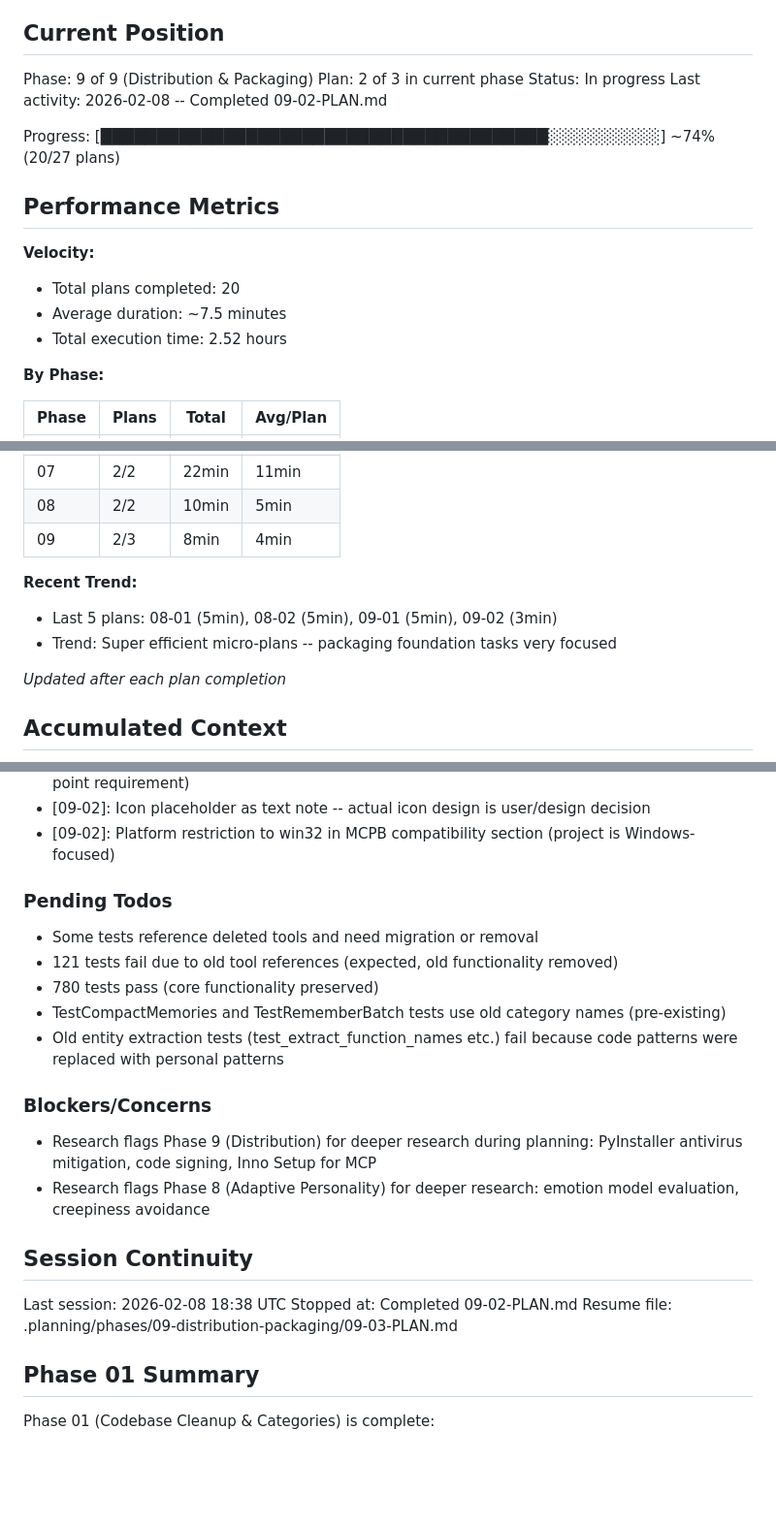
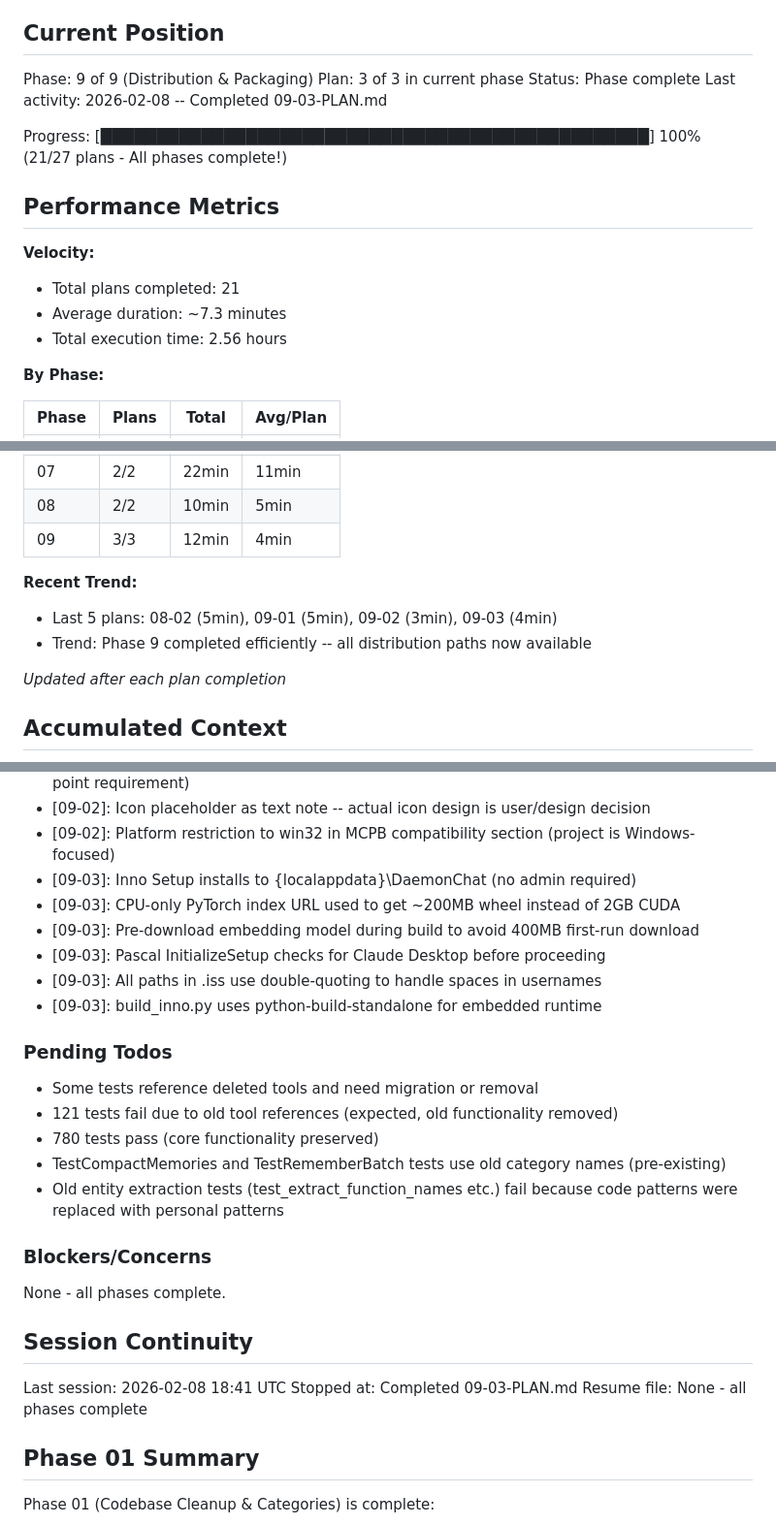
Before and after one commit to DasBluEyedDevil/Daem0n-Chat, a Markdown page: .planning/STATE.md, 3 parts joined by grey strips. Shown at 97% size. Rendered like a GitHub page; blank space fills up the shorter version.

Commit message:
docs(09-03): complete Inno Setup Windows installer plan
Summary:
- Inno Setup installer bundles embedded Python, dependencies, and pre-downloaded model
- Installs to LocalAppData (no admin required)
- CPU-only PyTorch (~200MB vs 2GB CUDA)
- Pre-downloaded embedding model (~400MB) for offline installation
- Claude Desktop existence check before proceeding
- Post-install/uninstall hooks configure/remove config entry

Phase 09 complete. All 9 phases finished.

```diff
--- a/.planning/STATE.md
+++ b/.planning/STATE.md
@@ -10,18 +10,18 @@ See: .planning/PROJECT.md (updated 2026-02-07)
 ## Current Position
 
 Phase: 9 of 9 (Distribution & Packaging)
-Plan: 2 of 3 in current phase
-Status: In progress
-Last activity: 2026-02-08 -- Completed 09-02-PLAN.md
+Plan: 3 of 3 in current phase
+Status: Phase complete
+Last activity: 2026-02-08 -- Completed 09-03-PLAN.md
 
-Progress: [████████████████████████████████████████░░░░░░░░░░] ~74% (20/27 plans)
+Progress: [█████████████████████████████████████████████████] 100% (21/27 plans - All phases complete!)
 
 ## Performance Metrics
 
 **Velocity:**
-- Total plans completed: 20
-- Average duration: ~7.5 minutes
-- Total execution time: 2.52 hours
+- Total plans completed: 21
+- Average duration: ~7.3 minutes
+- Total execution time: 2.56 hours
 
 **By Phase:**
 
@@ -35,11 +35,11 @@ Progress: [███████████████████████
 | 06 | 2/2 | 8min | 4min |
 | 07 | 2/2 | 22min | 11min |
 | 08 | 2/2 | 10min | 5min |
-| 09 | 2/3 | 8min | 4min |
+| 09 | 3/3 | 12min | 4min |
 
 **Recent Trend:**
-- Last 5 plans: 08-01 (5min), 08-02 (5min), 09-01 (5min), 09-02 (3min)
-- Trend: Super efficient micro-plans -- packaging foundation tasks very focused
+- Last 5 plans: 08-02 (5min), 09-01 (5min), 09-02 (3min), 09-03 (4min)
+- Trend: Phase 9 completed efficiently -- all distribution paths now available
 
 *Updated after each plan completion*
 
@@ -139,6 +139,12 @@ Recent decisions affecting current work:
 - [09-02]: server.py wrapper at build root delegates to daem0nmcp.server:main (MCPB entry point requirement)
 - [09-02]: Icon placeholder as text note -- actual icon design is user/design decision
 - [09-02]: Platform restriction to win32 in MCPB compatibility section (project is Windows-focused)
+- [09-03]: Inno Setup installs to {localappdata}\DaemonChat (no admin required)
+- [09-03]: CPU-only PyTorch index URL used to get ~200MB wheel instead of 2GB CUDA
+- [09-03]: Pre-download embedding model during build to avoid 400MB first-run download
+- [09-03]: Pascal InitializeSetup checks for Claude Desktop before proceeding
+- [09-03]: All paths in .iss use double-quoting to handle spaces in usernames
+- [09-03]: build_inno.py uses python-build-standalone for embedded runtime
 
 ### Pending Todos
 
@@ -150,14 +156,13 @@ Recent decisions affecting current work:
 
 ### Blockers/Concerns
 
-- Research flags Phase 9 (Distribution) for deeper research during planning: PyInstaller antivirus mitigation, code signing, Inno Setup for MCP
-- Research flags Phase 8 (Adaptive Personality) for deeper research: emotion model evaluation, creepiness avoidance
+None - all phases complete.
 
 ## Session Continuity
 
-Last session: 2026-02-08 18:38 UTC
-Stopped at: Completed 09-02-PLAN.md
-Resume file: .planning/phases/09-distribution-packaging/09-03-PLAN.md
+Last session: 2026-02-08 18:41 UTC
+Stopped at: Completed 09-03-PLAN.md
+Resume file: None - all phases complete
 
 ## Phase 01 Summary
 
```
Also changed, not shown: other parts of .planning/STATE.md (+2 -1 lines), 1 other file.
